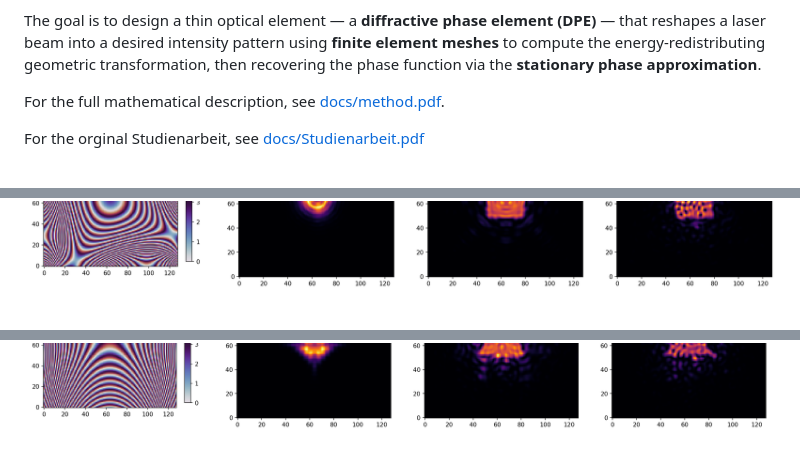
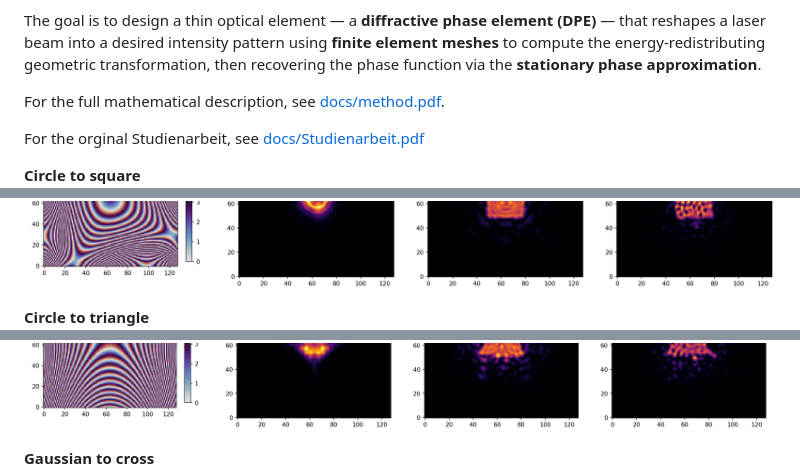
Before and after one commit to schneider128k/Studienarbeit, a Markdown page: README.md, 3 parts joined by grey strips. GitHub-like rendering.

```diff
--- a/README.md
+++ b/README.md
@@ -34,6 +34,11 @@ For the full mathematical description, see [docs/method.pdf](docs/method.pdf).
 
 For the orginal Studienarbeit, see [docs/Studienarbeit.pdf](docs/Studienarbeit.pdf)
 
+**Circle to square**
 ![Circle to square](docs/circle_to_square.png)
+
+**Circle to triangle**
 ![Circle to triangle](docs/circle_to_triangle.png)
+
+**Gaussian to cross**
 ![Gaussian to cross](docs/gaussian_to_cross.png)
```
Also changed, not shown: other parts of README.md (+2 -0 lines).
